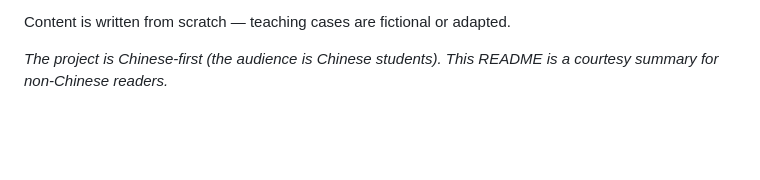
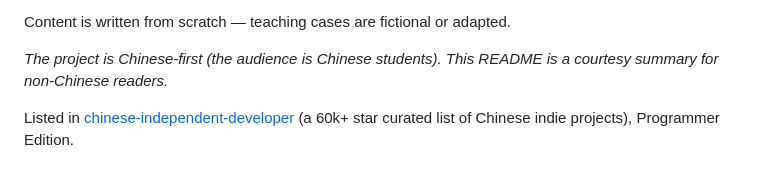
Before and after one commit to ZhongQuinnKing/shiji, a Markdown page: README_EN.md, the part around the change. Rendered like a GitHub page; blank space fills up the shorter version.

```diff
--- a/README_EN.md
+++ b/README_EN.md
@@ -88,3 +88,6 @@ Content is written from scratch — teaching cases are fictional or adapted.
 
 *The project is Chinese-first (the audience is Chinese students). This README is a
 courtesy summary for non-Chinese readers.*
+
+Listed in [chinese-independent-developer](https://github.com/1c7/chinese-independent-developer)
+(a 60k+ star curated list of Chinese indie projects), Programmer Edition.
```
Also changed, not shown: README.md (+3 -0 lines).
